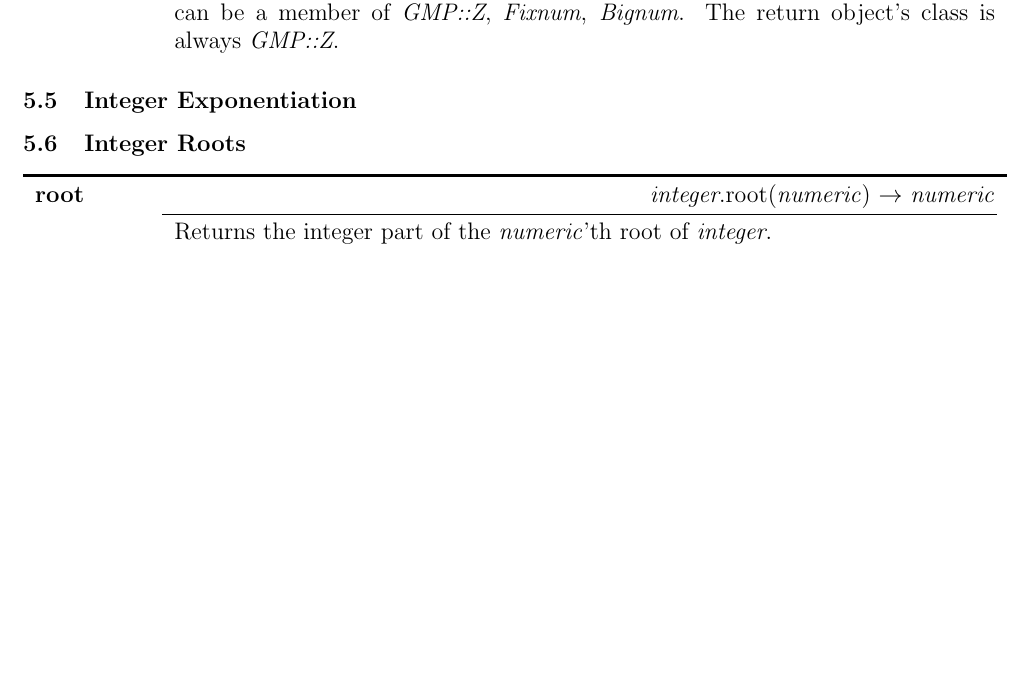
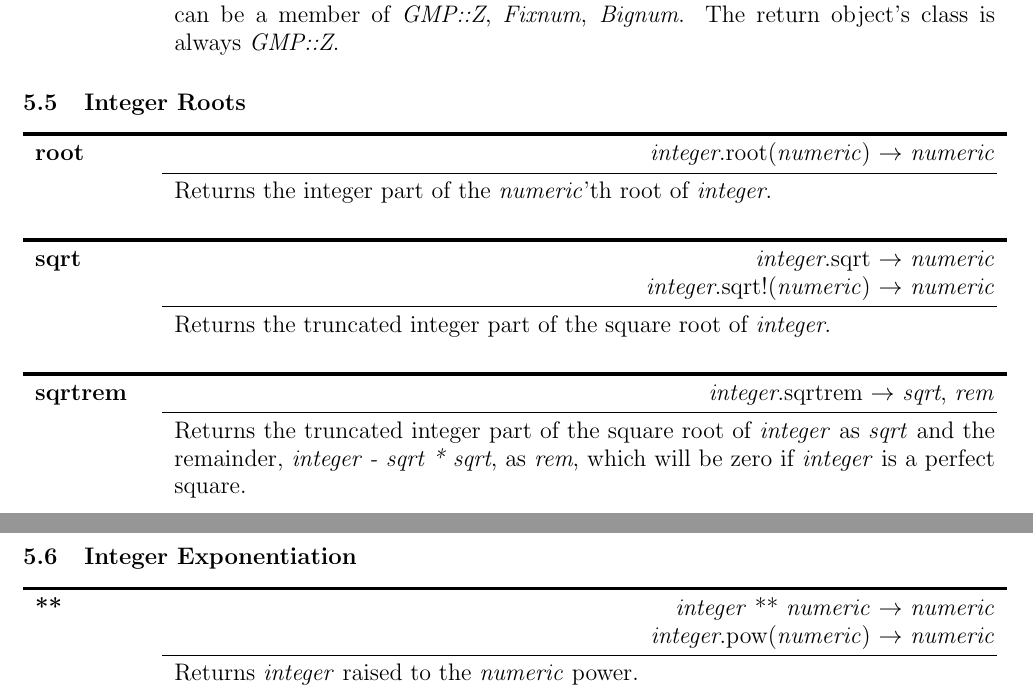
Before and after one commit to srawlins/gmp, a LaTeX document (manual.tex): part of page 10 of 10 before the commit and two parts of pages 10 and 11 of 11 after it, the two joined at a grey line, cut so that both start at the same text, the shorter picture padded with empty space. Compiled offline with pdfLaTeX.

Commit message:
Added Docs, GMP::F(Numeric), bumped to 0.2.1

```diff
--- a/manual.tex
+++ b/manual.tex
@@ -447,8 +447,6 @@ There is also a convenience method available, \texttt{GMP::Z()}.\\
 }
 \end{tabular}
 
-\subsection{Integer Exponentiation}
-
 \subsection{Integer Roots}
 
 \begin{tabular}{p{\methwidth} l r}
@@ -459,5 +457,40 @@ There is also a convenience method available, \texttt{GMP::Z()}.\\
   Returns the integer part of the \textit{numeric}'th root of \textit{integer}.
 }
 \end{tabular}
+\newline\newline
+
+\begin{tabular}{p{\methwidth} l r}
+\toprule
+\textbf{sqrt} & & \textit{integer}.sqrt $\rightarrow$ \textit{numeric} \\
+& & \textit{integer}.sqrt!(\textit{numeric}) $\rightarrow$ \textit{numeric} \\
+\cmidrule(r){2-3}
+& \multicolumn{2}{p{\defnwidth}}{
+  Returns the truncated integer part of the square root of \textit{integer}.
+}
+\end{tabular}
+\newline\newline
+
+\begin{tabular}{p{\methwidth} l r}
+\toprule
+\textbf{sqrtrem} & & \textit{integer}.sqrtrem $\rightarrow$ \textit{sqrt}, \textit{rem} \\
+\cmidrule(r){2-3}
+& \multicolumn{2}{p{\defnwidth}}{
+  Returns the truncated integer part of the square root of \textit{integer} as
+  \textit{sqrt} and the remainder, \textit{integer - sqrt * sqrt}, as \textit{rem}, which
+  will be zero if \textit{integer} is a perfect square.
+}
+\end{tabular}
+
+\subsection{Integer Exponentiation}
+
+\begin{tabular}{p{\methwidth} l r}
+\toprule
+\textbf{**} & & \textit{integer} ** \textit{numeric} $\rightarrow$ \textit{numeric} \\
+& & \textit{integer}.pow(\textit{numeric}) $\rightarrow$ \textit{numeric} \\
+\cmidrule(r){2-3}
+& \multicolumn{2}{p{\defnwidth}}{
+  Returns \textit{integer} raised to the \textit{numeric} power.
+}
+\end{tabular}
 
 \end{document}
```
Also changed, not shown: manual.pdf, manual.tex (4 more changed lines), 5 other files.
